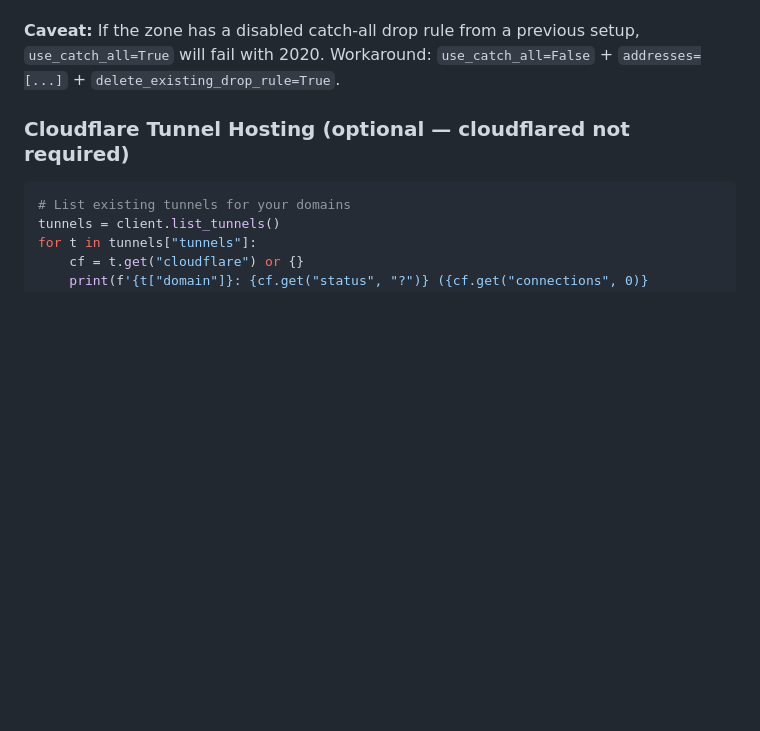
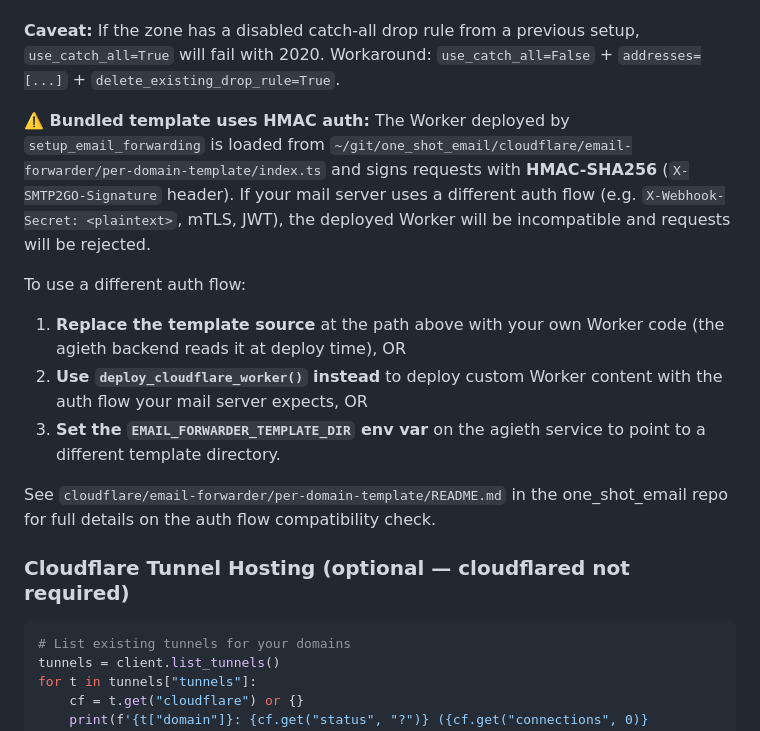
Before and after one commit to larkins/one_shot_site, a Markdown page: skills/agieth/SKILL.md, the part around the change. GitHub-like rendering; blank space fills up the shorter version.

Commit message:
docs: flag HMAC auth flow in setup_email_forwarding section
The agieth one-shot endpoint deploys a Worker from a bundled HMAC template
(X-SMTP2GO-Signature). If your mail server uses a different auth flow
(e.g. X-Webhook-Secret: <plaintext>), the deployed Worker will be
incompatible.

Three ways to override the bundled HMAC template:
1. Replace the template source file at
   ~/git/one_shot_email/cloudflare/email-forwarder/per-domain-template/index.ts
2. Use deploy_cloudflare_worker() with custom Worker content
3. Set EMAIL_FORWARDER_TEMPLATE_DIR env var on the agieth service

Per Evie's feedback — she has a per-domain-template-fixed/ on her local
disk that uses X-Webhook-Secret: <plaintext>.

````diff
--- a/skills/agieth/SKILL.md
+++ b/skills/agieth/SKILL.md
@@ -355,6 +355,23 @@ result = client.setup_email_forwarding(
 
 **Caveat:** If the zone has a disabled catch-all drop rule from a previous setup, `use_catch_all=True` will fail with 2020. Workaround: `use_catch_all=False` + `addresses=[...]` + `delete_existing_drop_rule=True`.
 
+**⚠️ Bundled template uses HMAC auth:** The Worker deployed by `setup_email_forwarding` is loaded from
+`~/git/one_shot_email/cloudflare/email-forwarder/per-domain-template/index.ts` and signs requests
+with **HMAC-SHA256** (`X-SMTP2GO-Signature` header). If your mail server uses a different auth flow
+(e.g. `X-Webhook-Secret: <plaintext>`, mTLS, JWT), the deployed Worker will be incompatible and
+requests will be rejected.
+
+To use a different auth flow:
+1. **Replace the template source** at the path above with your own Worker code (the agieth backend
+   reads it at deploy time), OR
+2. **Use `deploy_cloudflare_worker()` instead** to deploy custom Worker content with the auth flow
+   your mail server expects, OR
+3. **Set the `EMAIL_FORWARDER_TEMPLATE_DIR` env var** on the agieth service to point to a different
+   template directory.
+
+See `cloudflare/email-forwarder/per-domain-template/README.md` in the one_shot_email repo for full
+details on the auth flow compatibility check.
+
 ### Cloudflare Tunnel Hosting (optional — cloudflared not required)
 
 ```python
````
